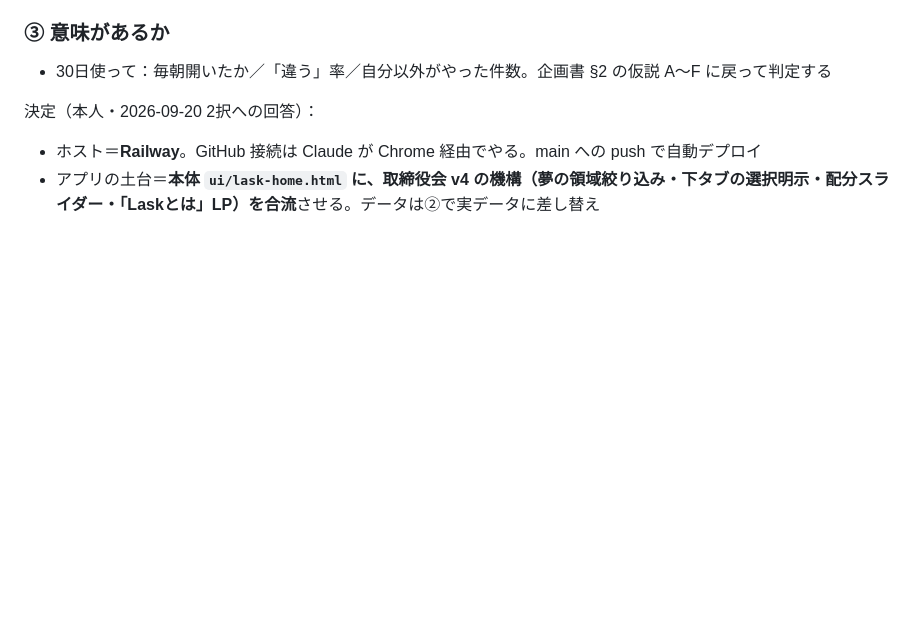
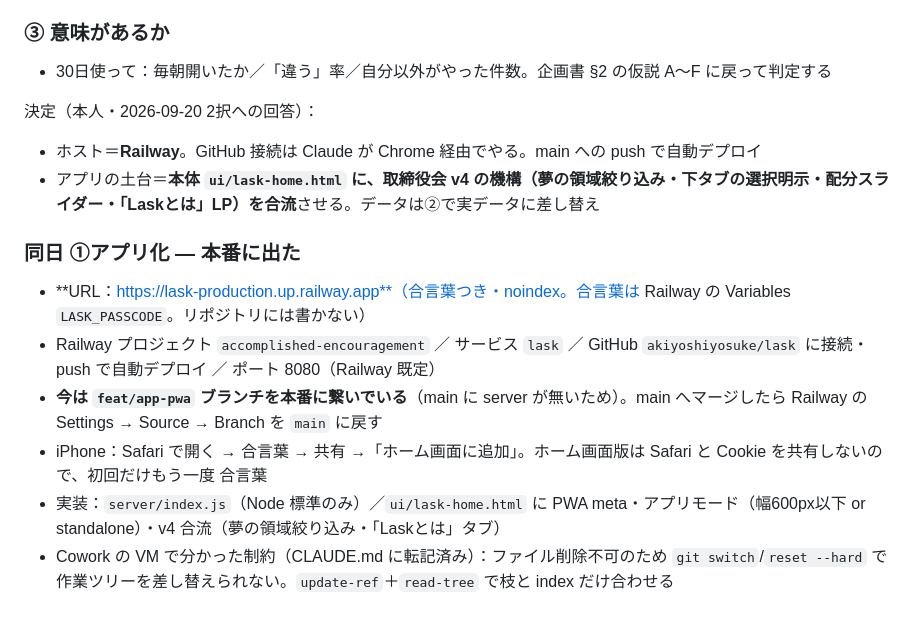
Before and after one commit to akiyoshiyosuke/lask, a Markdown page: docs/ログ.md, the part around the change. Rendered like a GitHub page; blank space fills up the shorter version.

Commit message:
docs: ①アプリ化の本番URL・Railway の構成・iPhone ホーム画面追加の手順を記録
Co-Authored-By: Claude Fable 5.1 <noreply@anthropic.com>
Claude-Session: https://claude.ai/code/session_016mL6oGtACUW1dLjKTFM25L

```diff
--- a/docs/ログ.md
+++ b/docs/ログ.md
@@ -165,3 +165,11 @@ Claude提案（本人未確認）— ①②③の設計：
 決定（本人・2026-09-20 2択への回答）：
 - ホスト＝**Railway**。GitHub 接続は Claude が Chrome 経由でやる。main への push で自動デプロイ
 - アプリの土台＝**本体 `ui/lask-home.html` に、取締役会 v4 の機構（夢の領域絞り込み・下タブの選択明示・配分スライダー・「Laskとは」LP）を合流**させる。データは②で実データに差し替え
+
+### 同日 ①アプリ化 — 本番に出た
+- **URL：https://lask-production.up.railway.app**（合言葉つき・noindex。合言葉は Railway の Variables `LASK_PASSCODE`。リポジトリには書かない）
+- Railway プロジェクト `accomplished-encouragement` ／ サービス `lask` ／ GitHub `akiyoshiyosuke/lask` に接続・push で自動デプロイ ／ ポート 8080（Railway 既定）
+- **今は `feat/app-pwa` ブランチを本番に繋いでいる**（main に server が無いため）。main へマージしたら Railway の Settings → Source → Branch を `main` に戻す
+- iPhone：Safari で開く → 合言葉 → 共有 →「ホーム画面に追加」。ホーム画面版は Safari と Cookie を共有しないので、初回だけもう一度 合言葉
+- 実装：`server/index.js`（Node 標準のみ）／`ui/lask-home.html` に PWA meta・アプリモード（幅600px以下 or standalone）・v4 合流（夢の領域絞り込み・「Laskとは」タブ）
+- Cowork の VM で分かった制約（CLAUDE.md に転記済み）：ファイル削除不可のため `git switch`/`reset --hard` で作業ツリーを差し替えられない。`update-ref`＋`read-tree` で枝と index だけ合わせる
```
Also changed, not shown: CLAUDE.md (+2 -1 lines).
